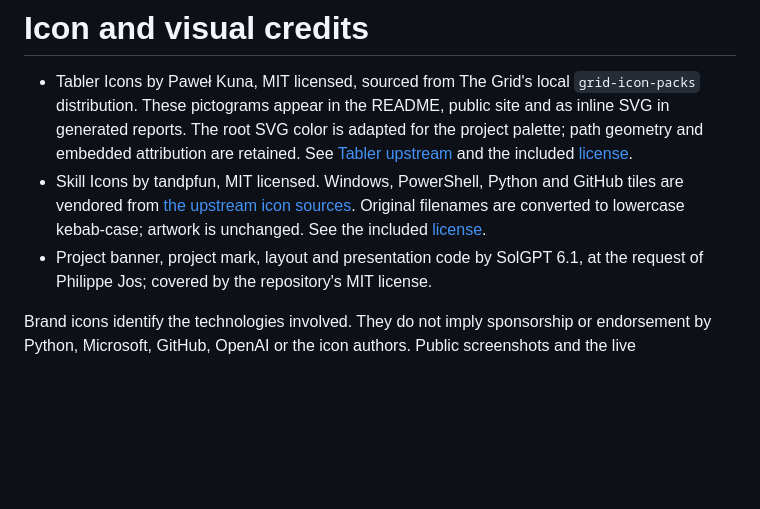
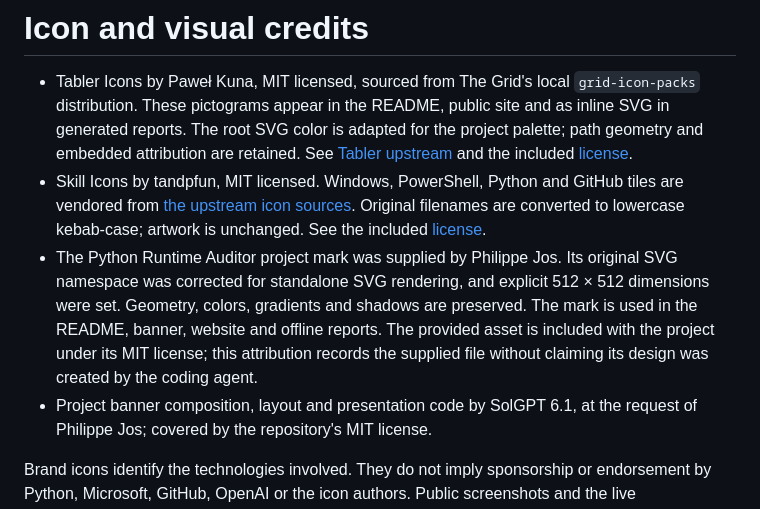
Before and after one commit to josua/python-runtime-auditor, a Markdown page: docs/icon-attribution.md, the part around the change. GitHub-like rendering; blank space fills up the shorter version.

Commit message:
style: integrate supplied Python Runtime Auditor project icon

```diff
--- a/docs/icon-attribution.md
+++ b/docs/icon-attribution.md
@@ -10,7 +10,14 @@
   tiles are vendored from [the upstream icon sources](https://github.com/tandpfun/skill-icons).
   Original filenames are converted to lowercase kebab-case; artwork is unchanged.
   See the included [license](assets/licenses/skill-icons-license.txt).
-- Project banner, project mark, layout and presentation code by SolGPT 6.1,
+- The Python Runtime Auditor project mark was supplied by Philippe Jos. Its
+  original SVG namespace was corrected for standalone SVG rendering, and explicit
+  512 × 512 dimensions were set. Geometry, colors, gradients and shadows are
+  preserved. The mark is used in the README, banner, website and offline reports.
+  The provided asset is included with the project under its MIT license; this
+  attribution records the supplied file without claiming its design was created
+  by the coding agent.
+- Project banner composition, layout and presentation code by SolGPT 6.1,
   at the request of Philippe Jos; covered by the repository's MIT license.
 
 Brand icons identify the technologies involved. They do not imply sponsorship
```
Also changed, not shown: changelog.md (+7 -0 lines), readme.md (+2 -0 lines), docs/images/report.png, 11 other files.
